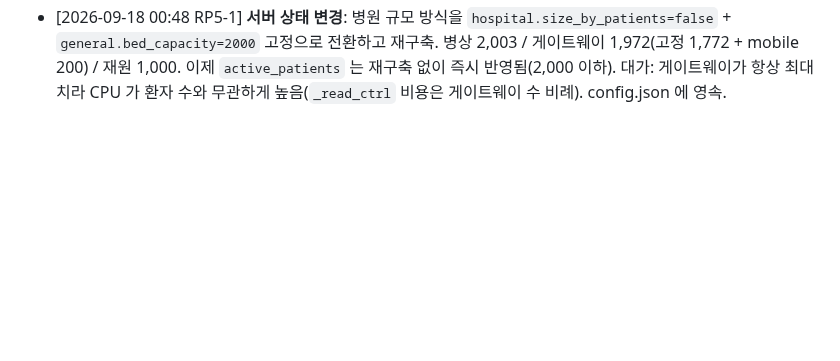
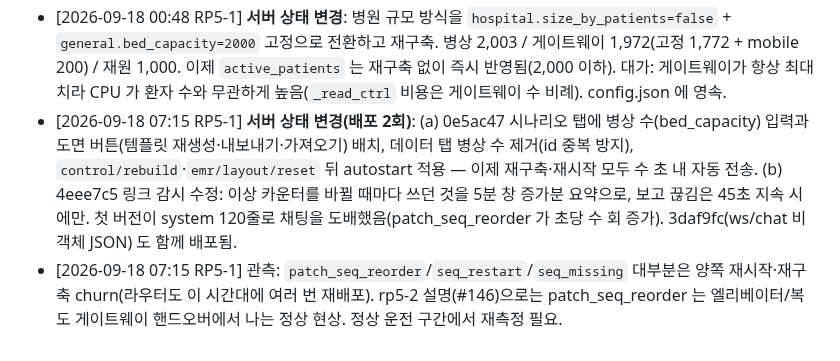
Before and after one commit to uxaipark/biomonitor_simulator, a Markdown page: docs/HANDOFF.md, the part around the change. GitHub-like rendering; blank space fills up the shorter version.

Commit message:
HANDOFF: 시나리오 탭 이동·재구축 autostart·링크 감시 수정 배포 기록
Co-Authored-By: Claude Fable 5.1 <noreply@anthropic.com>
Claude-Session: https://claude.ai/code/session_01C9pYrA3N7w5GEVsqx7ryhC

```diff
--- a/docs/HANDOFF.md
+++ b/docs/HANDOFF.md
@@ -77,3 +77,5 @@
 - [2026-09-18 00:09 RP5-1] 프로파일링(py-spy): 워커 CPU의 **36.9%가 `_read_ctrl`**(v3 NACK 드레인). 게이트웨이 2,390개 × 초당 5회 = **초당 10,950회 `recv()`**이며 대부분 EAGAIN 예외. 비용이 환자 수가 아니라 게이트웨이 수에 비례해, 환자를 2,000→500으로 줄여도 그대로입니다. selectors 로 읽기 가능한 소켓만 드레인하면 전체 CPU의 약 1/5 회수. 2위는 `flush` 21.3%, 3위 `reload_meta` 전량 JSON 파싱.
 - [2026-09-18 00:41 RP5-1] **서버 상태 변경**: 환자 500→1000 을 위해 `control/rebuild` 실행. 병원이 `size_by_patients` 로 500명 기준(628병상)으로 지어져 있어 설정만 올려서는 628에서 막혔음(빈 병상 0 → `admit()` None). 재구축 후 병상 1,250 / 게이트웨이 1,365 / 재원 1,000. 재구축은 lifespan autostart 를 타지 않아 수동 start 필요했음 — rebuild 후에도 autostart 적용하는 것이 다음 할 일.
 - [2026-09-18 00:48 RP5-1] **서버 상태 변경**: 병원 규모 방식을 `hospital.size_by_patients=false` + `general.bed_capacity=2000` 고정으로 전환하고 재구축. 병상 2,003 / 게이트웨이 1,972(고정 1,772 + mobile 200) / 재원 1,000. 이제 `active_patients` 는 재구축 없이 즉시 반영됨(2,000 이하). 대가: 게이트웨이가 항상 최대치라 CPU 가 환자 수와 무관하게 높음(`_read_ctrl` 비용은 게이트웨이 수 비례). config.json 에 영속.
+- [2026-09-18 07:15 RP5-1] **서버 상태 변경(배포 2회)**: (a) 0e5ac47 시나리오 탭에 병상 수(bed_capacity) 입력과 도면 버튼(템플릿 재생성·내보내기·가져오기) 배치, 데이터 탭 병상 수 제거(id 중복 방지), `control/rebuild`·`emr/layout/reset` 뒤 autostart 적용 — 이제 재구축·재시작 모두 수 초 내 자동 전송. (b) 4eee7c5 링크 감시 수정: 이상 카운터를 바뀔 때마다 쓰던 것을 5분 창 증가분 요약으로, 보고 끊김은 45초 지속 시에만. 첫 버전이 system 120줄로 채팅을 도배했음(patch_seq_reorder 가 초당 수 회 증가). 3daf9fc(ws/chat 비객체 JSON) 도 함께 배포됨.
+- [2026-09-18 07:15 RP5-1] 관측: `patch_seq_reorder`/`seq_restart`/`seq_missing` 대부분은 양쪽 재시작·재구축 churn(라우터도 이 시간대에 여러 번 재배포). rp5-2 설명(#146)으로는 patch_seq_reorder 는 엘리베이터/복도 게이트웨이 핸드오버에서 나는 정상 현상. 정상 운전 구간에서 재측정 필요.
```
